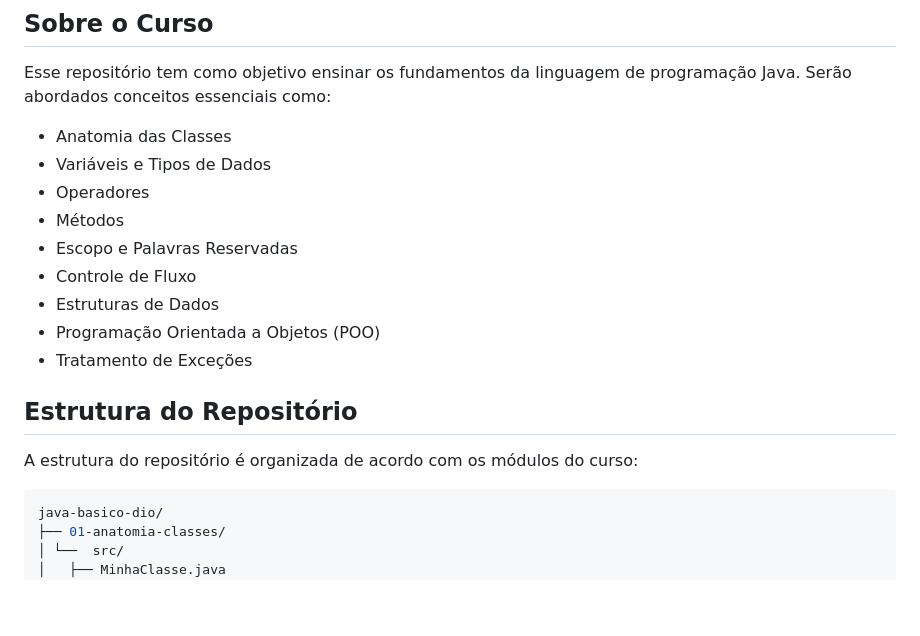
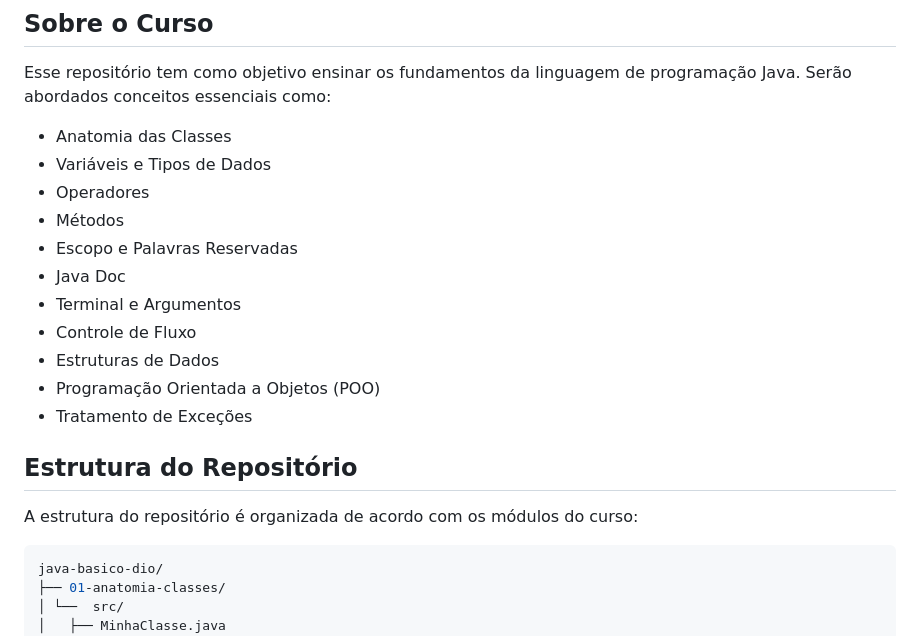
Before and after one commit to nathaliacappellini/java-basico, a Markdown page: README.md, the part around the change. Rendered like a GitHub page; blank space fills up the shorter version.

````diff
--- a/README.md
+++ b/README.md
@@ -19,6 +19,8 @@ Esse repositório tem como objetivo ensinar os fundamentos da linguagem de progr
 - Operadores
 - Métodos
 - Escopo e Palavras Reservadas
+- Java Doc
+- Terminal e Argumentos
 - Controle de Fluxo
 - Estruturas de Dados
 - Programação Orientada a Objetos (POO)
@@ -28,7 +30,7 @@ Esse repositório tem como objetivo ensinar os fundamentos da linguagem de progr
 
 A estrutura do repositório é organizada de acordo com os módulos do curso:
 
-```sh
+```c
 java-basico-dio/
 ├── 01-anatomia-classes/
 │ └──  src/
````
